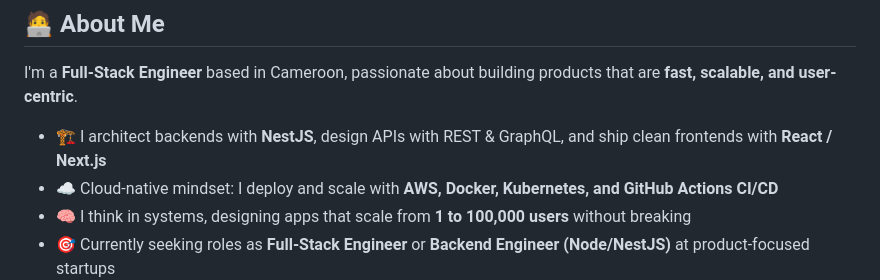
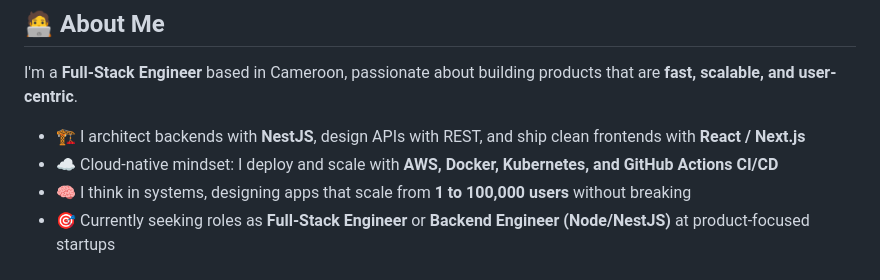
Before and after one commit to Mbiydzenyuy3/Mbiydzenyuy3, a Markdown page: README.md, the part around one of its changes. Rendered like a GitHub page.

Commit message:
Remove GraphQL mention from README

```diff
--- a/README.md
+++ b/README.md
@@ -14,7 +14,7 @@
 
 I'm a **Full-Stack Engineer** based in Cameroon, passionate about building products that are **fast, scalable, and user-centric**.
 
-- 🏗️ I architect backends with **NestJS**, design APIs with REST & GraphQL, and ship clean frontends with **React / Next.js**
+- 🏗️ I architect backends with **NestJS**, design APIs with REST, and ship clean frontends with **React / Next.js**
 - ☁️ Cloud-native mindset: I deploy and scale with **AWS, Docker, Kubernetes, and GitHub Actions CI/CD**
 - 🧠 I think in systems, designing apps that scale from **1 to 100,000 users** without breaking
 - 🎯 Currently seeking roles as **Full-Stack Engineer** or **Backend Engineer (Node/NestJS)** at product-focused startups
```
Also changed, not shown: other parts of README.md (+1 -1 lines).
